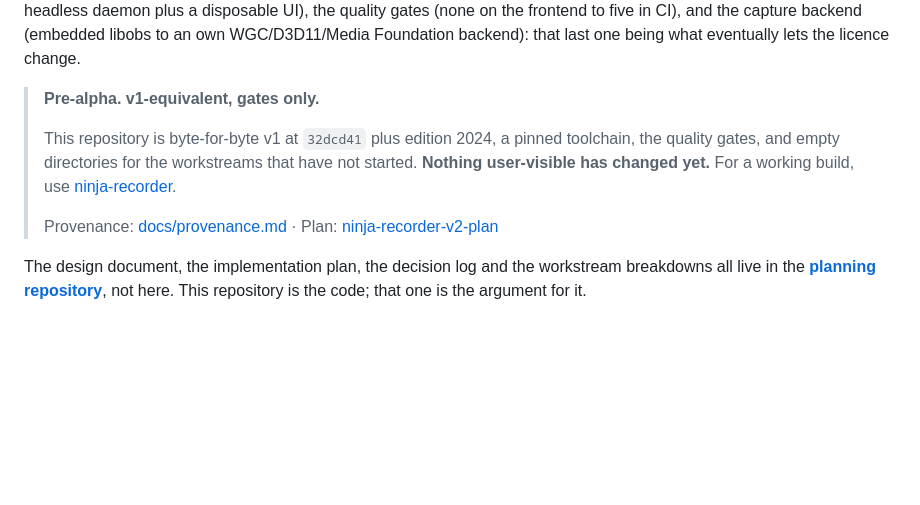
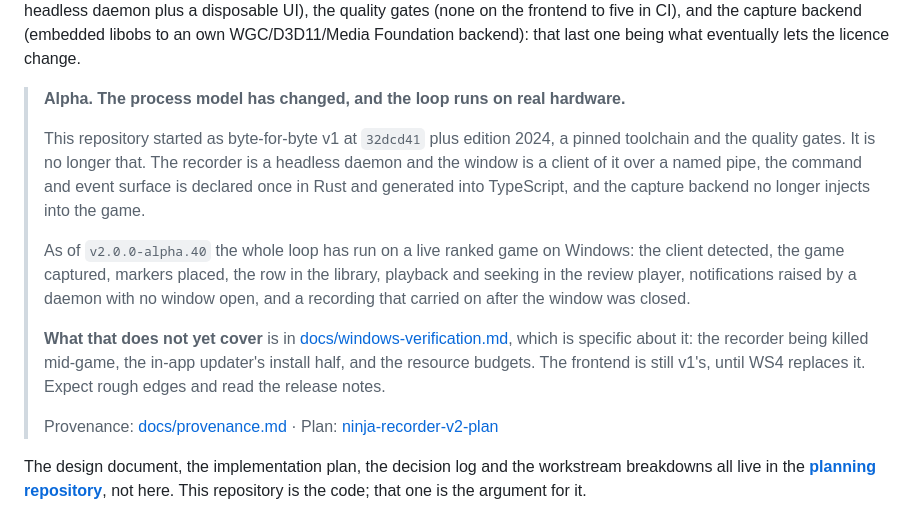
Before and after one commit to NinjaGoldfinch/ninja-recorder, a Markdown page: README.md, the part around the change. Drawn GitHub-style; blank space fills up the shorter version.

```diff
--- a/README.md
+++ b/README.md
@@ -12,12 +12,25 @@ a disposable UI), the quality gates (none on the frontend to five in CI), and
 the capture backend (embedded libobs to an own WGC/D3D11/Media Foundation
 backend): that last one being what eventually lets the licence change.
 
-> **Pre-alpha. v1-equivalent, gates only.**
+> **Alpha. The process model has changed, and the loop runs on real hardware.**
 >
-> This repository is byte-for-byte v1 at `32dcd41` plus edition 2024, a pinned
-> toolchain, the quality gates, and empty directories for the workstreams that
-> have not started. **Nothing user-visible has changed yet.** For a working
-> build, use [ninja-recorder](https://github.com/NinjaGoldfinch/ninja-recorder).
+> This repository started as byte-for-byte v1 at `32dcd41` plus edition 2024, a
+> pinned toolchain and the quality gates. It is no longer that. The recorder is
+> a headless daemon and the window is a client of it over a named pipe, the
+> command and event surface is declared once in Rust and generated into
+> TypeScript, and the capture backend no longer injects into the game.
+>
+> As of `v2.0.0-alpha.40` the whole loop has run on a live ranked game on
+> Windows: the client detected, the game captured, markers placed, the row in
+> the library, playback and seeking in the review player, notifications raised
+> by a daemon with no window open, and a recording that carried on after the
+> window was closed.
+>
+> **What that does not yet cover** is in
+> [docs/windows-verification.md](docs/windows-verification.md), which is
+> specific about it: the recorder being killed mid-game, the in-app updater's
+> install half, and the resource budgets. The frontend is still v1's, until WS4
+> replaces it. Expect rough edges and read the release notes.
 >
 > Provenance: [docs/provenance.md](docs/provenance.md) ·
 > Plan: [ninja-recorder-v2-plan](https://github.com/NinjaGoldfinch/ninja-recorder-v2-plan)
```
Also changed, not shown: docs/windows-verification.md (+61 -9 lines).
